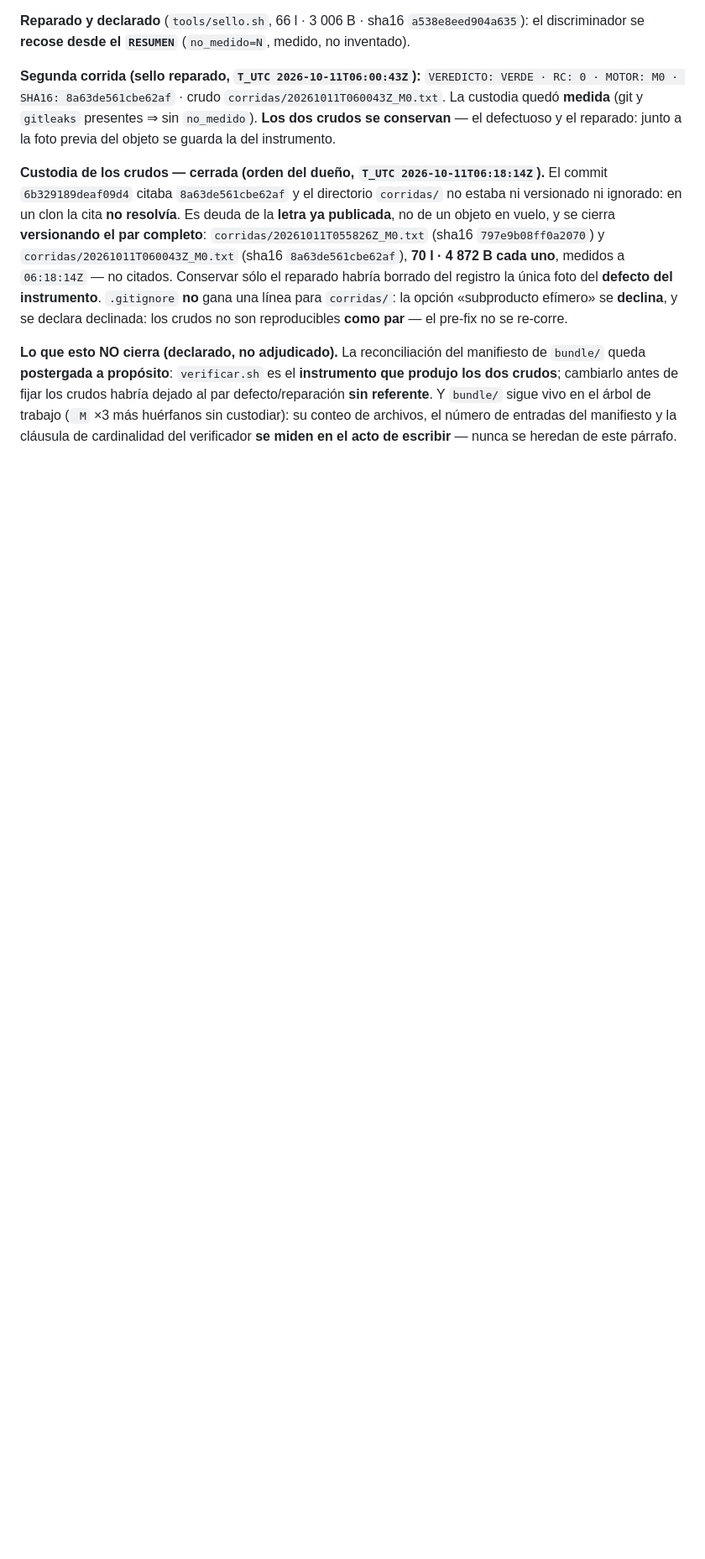
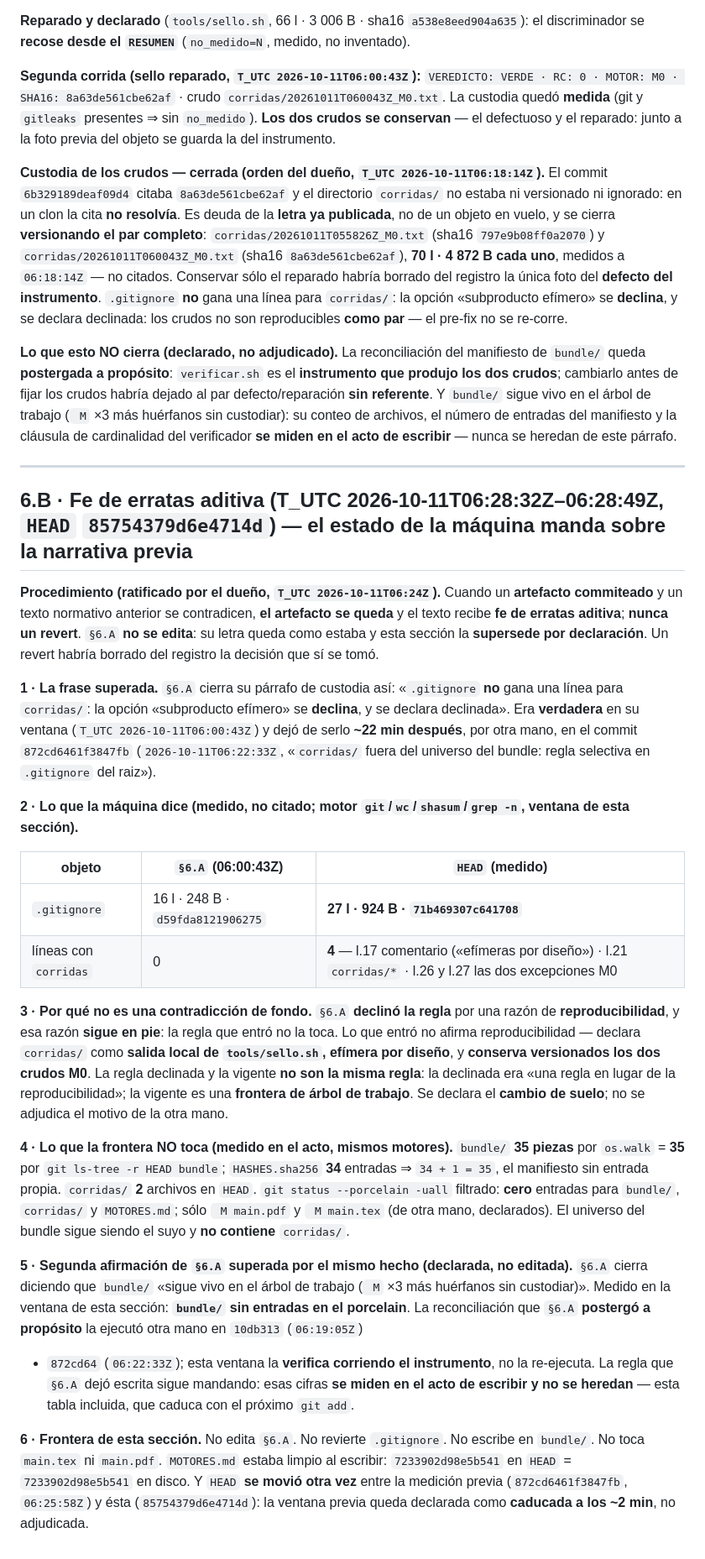
Before and after one commit to alexisromtz-lab/sfqed-paper, a Markdown page: MOTORES.md, the part around the change. Shown at 84% size. Drawn GitHub-style; blank space fills up the shorter version.

Commit message:
MOTORES.md 6.B: fe de erratas aditiva — la regla selectiva de corridas/ en .gitignore supera de forma sobrevenida la decision de 6.A (el estado de la maquina manda sobre la narrativa previa; 6.A no se edita, no hay revert). Medido en el acto: .gitignore 16 l/248 B d59fda8121906275 -> 27 l/924 B 71b469307c641708 · lineas con corridas 4 (l.17 comentario efimeras por diseño · l.21 corridas/* · l.26 l.27 excepciones M0) · bundle 35 piezas por os.walk = 35 por git ls-tree -r HEAD = 34 entradas de HASHES + el propio manifiesto · corridas 2 archivos en HEAD · porcelain filtrado sin entradas de bundle/, corridas/ ni MOTORES.md · 6.A intacta (cabeza l.169) · 6.B insertada en l.232 · gate de append-only: 53 inserciones 0 borrados. MOTORES.md 7233902d98e5b541 -> a6655313253258f0 (228 l/13183 B -> 281 l/16929 B)

```diff
--- a/MOTORES.md
+++ b/MOTORES.md
@@ -226,3 +226,56 @@ dos crudos**; cambiarlo antes de fijar los crudos habría dejado al par defecto/
 referente**. Y `bundle/` sigue vivo en el árbol de trabajo (` M` ×3 más huérfanos sin custodiar):
 su conteo de archivos, el número de entradas del manifiesto y la cláusula de cardinalidad del
 verificador **se miden en el acto de escribir** — nunca se heredan de este párrafo.
+
+---
+
+## 6.B · Fe de erratas aditiva (T_UTC 2026-10-11T06:28:32Z–06:28:49Z, `HEAD` `85754379d6e4714d`) — el estado de la máquina manda sobre la narrativa previa
+
+**Procedimiento (ratificado por el dueño, `T_UTC 2026-10-11T06:24Z`).** Cuando un **artefacto
+commiteado** y un texto normativo anterior se contradicen, **el artefacto se queda** y el texto
+recibe **fe de erratas aditiva**; **nunca un revert**. `§6.A` **no se edita**: su letra queda
+como estaba y esta sección la **supersede por declaración**. Un revert habría borrado del
+registro la decisión que sí se tomó.
+
+**1 · La frase superada.** `§6.A` cierra su párrafo de custodia así: «`.gitignore` **no** gana una
+línea para `corridas/`: la opción «subproducto efímero» se **declina**, y se declara declinada».
+Era **verdadera** en su ventana (`T_UTC 2026-10-11T06:00:43Z`) y dejó de serlo **~22 min
+después**, por otra mano, en el commit `872cd6461f3847fb` (`2026-10-11T06:22:33Z`, «`corridas/`
+fuera del universo del bundle: regla selectiva en `.gitignore` del raiz»).
+
+**2 · Lo que la máquina dice (medido, no citado; motor `git`/`wc`/`shasum`/`grep -n`, ventana de
+esta sección).**
+
+| objeto | `§6.A` (06:00:43Z) | `HEAD` (medido) |
+|---|---|---|
+| `.gitignore` | 16 l · 248 B · `d59fda8121906275` | **27 l · 924 B · `71b469307c641708`** |
+| líneas con `corridas` | 0 | **4** — l.17 comentario («efímeras por diseño») · l.21 `corridas/*` · l.26 y l.27 las dos excepciones M0 |
+
+**3 · Por qué no es una contradicción de fondo.** `§6.A` **declinó la regla** por una razón de
+**reproducibilidad**, y esa razón **sigue en pie**: la regla que entró no la toca. Lo que entró no
+afirma reproducibilidad — declara `corridas/` como **salida local de `tools/sello.sh`, efímera por
+diseño**, y **conserva versionados los dos crudos M0**. La regla declinada y la vigente **no son
+la misma regla**: la declinada era «una regla en lugar de la reproducibilidad»; la vigente es una
+**frontera de árbol de trabajo**. Se declara el **cambio de suelo**; no se adjudica el motivo de
+la otra mano.
+
+**4 · Lo que la frontera NO toca (medido en el acto, mismos motores).** `bundle/` **35 piezas**
+por `os.walk` = **35** por `git ls-tree -r HEAD bundle`; `HASHES.sha256` **34** entradas ⇒
+`34 + 1 = 35`, el manifiesto sin entrada propia. `corridas/` **2** archivos en `HEAD`.
+`git status --porcelain -uall` filtrado: **cero** entradas para `bundle/`, `corridas/` y
+`MOTORES.md`; sólo ` M main.pdf` y ` M main.tex` (de otra mano, declarados). El universo del
+bundle sigue siendo el suyo y **no contiene** `corridas/`.
+
+**5 · Segunda afirmación de `§6.A` superada por el mismo hecho (declarada, no editada).** `§6.A`
+cierra diciendo que `bundle/` «sigue vivo en el árbol de trabajo (` M` ×3 más huérfanos sin
+custodiar)». Medido en la ventana de esta sección: **`bundle/` sin entradas en el porcelain**. La
+reconciliación que `§6.A` **postergó a propósito** la ejecutó otra mano en `10db313` (`06:19:05Z`)
++ `872cd64` (`06:22:33Z`); esta ventana la **verifica corriendo el instrumento**, no la re-ejecuta.
+La regla que `§6.A` dejó escrita sigue mandando: esas cifras **se miden en el acto de escribir y
+no se heredan** — esta tabla incluida, que caduca con el próximo `git add`.
+
+**6 · Frontera de esta sección.** No edita `§6.A`. No revierte `.gitignore`. No escribe en
+`bundle/`. No toca `main.tex` ni `main.pdf`. `MOTORES.md` estaba limpio al escribir:
+`7233902d98e5b541` en `HEAD` = `7233902d98e5b541` en disco. Y `HEAD` **se movió otra vez** entre
+la medición previa (`872cd6461f3847fb`, `06:25:58Z`) y ésta (`85754379d6e4714d`): la ventana
+previa queda declarada como **caducada a los ~2 min**, no adjudicada.
```
